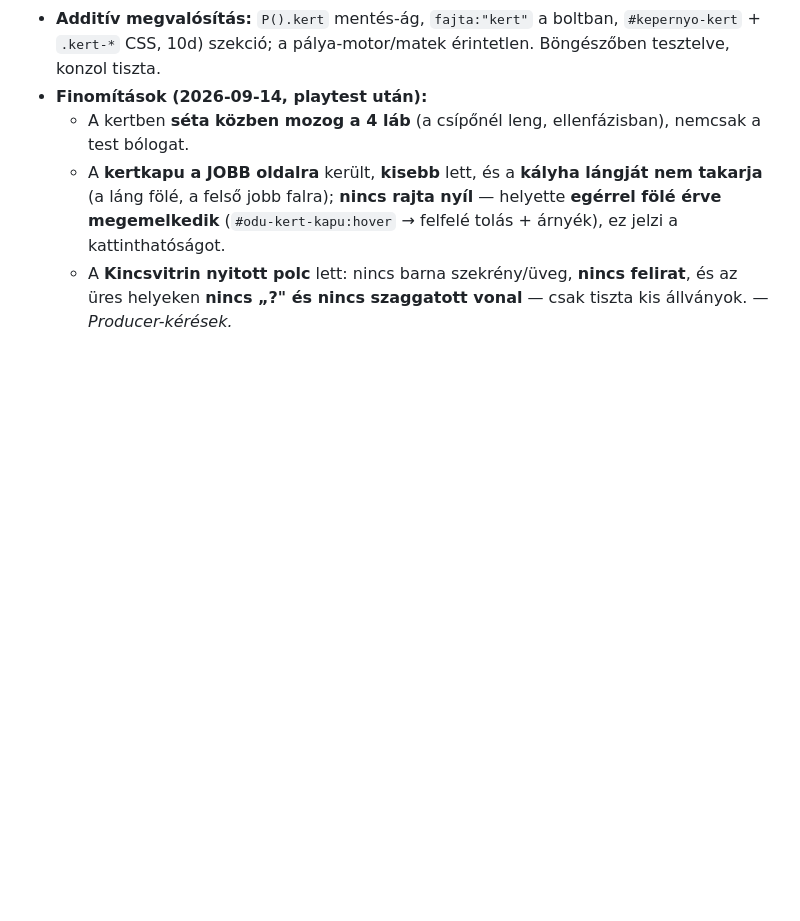
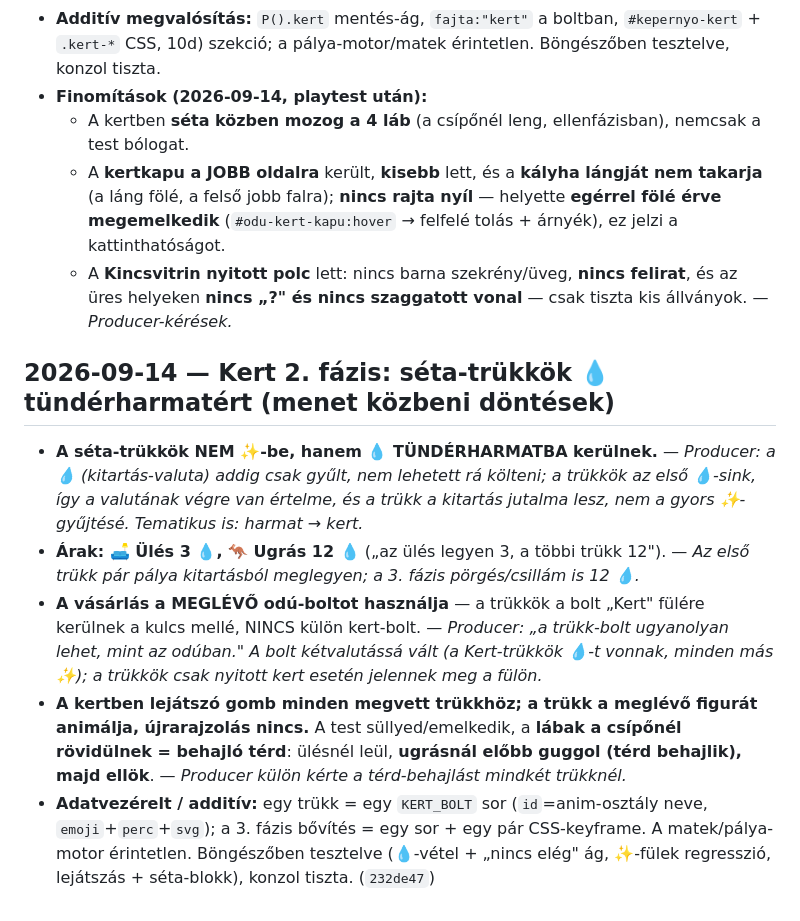
Before and after one commit to dombi/drills, a Markdown page: unikornis-centum/DONTESEK.md, the part around the change. Drawn GitHub-style; blank space fills up the shorter version.

Commit message:
Kert 2. fázis: JATEKTERV + DONTESEK frissítés
A séta-trükkök (💧, ülés/ugrás, behajló térd) döntései és állapota rögzítve.

Co-Authored-By: Claude Opus 4.8 <noreply@anthropic.com>

```diff
--- a/unikornis-centum/DONTESEK.md
+++ b/unikornis-centum/DONTESEK.md
@@ -834,3 +834,20 @@ szorzó ~372px), a lista görgethető, mobilon (375px) 2 oszlop/régió, konzol
   - A kertben **séta közben mozog a 4 láb** (a csípőnél leng, ellenfázisban), nemcsak a test bólogat.
   - A **kertkapu a JOBB oldalra** került, **kisebb** lett, és a **kályha lángját nem takarja** (a láng fölé, a felső jobb falra); **nincs rajta nyíl** — helyette **egérrel fölé érve megemelkedik** (`#odu-kert-kapu:hover` → felfelé tolás + árnyék), ez jelzi a kattinthatóságot.
   - A **Kincsvitrin nyitott polc** lett: nincs barna szekrény/üveg, **nincs felirat**, és az üres helyeken **nincs „?" és nincs szaggatott vonal** — csak tiszta kis állványok. — *Producer-kérések.*
+
+## 2026-09-14 — Kert 2. fázis: séta-trükkök 💧 tündérharmatért (menet közbeni döntések)
+
+- **A séta-trükkök NEM ✨-be, hanem 💧 TÜNDÉRHARMATBA kerülnek.** — *Producer: a 💧 (kitartás-valuta)
+  addig csak gyűlt, nem lehetett rá költeni; a trükkök az első 💧-sink, így a valutának végre van értelme,
+  és a trükk a kitartás jutalma lesz, nem a gyors ✨-gyűjtésé. Tematikus is: harmat → kert.*
+- **Árak: 🛋️ Ülés 3 💧, 🦘 Ugrás 12 💧** („az ülés legyen 3, a többi trükk 12"). — *Az első trükk pár pálya
+  kitartásból meglegyen; a 3. fázis pörgés/csillám is 12 💧.*
+- **A vásárlás a MEGLÉVŐ odú-boltot használja** — a trükkök a bolt „Kert" fülére kerülnek a kulcs mellé,
+  NINCS külön kert-bolt. — *Producer: „a trükk-bolt ugyanolyan lehet, mint az odúban." A bolt kétvalutássá
+  vált (a Kert-trükkök 💧-t vonnak, minden más ✨); a trükkök csak nyitott kert esetén jelennek meg a fülön.*
+- **A kertben lejátszó gomb minden megvett trükkhöz; a trükk a meglévő figurát animálja, újrarajzolás nincs.**
+  A test süllyed/emelkedik, a **lábak a csípőnél rövidülnek = behajló térd**: ülésnél leül, **ugrásnál előbb
+  guggol (térd behajlik), majd ellök**. — *Producer külön kérte a térd-behajlást mindkét trükknél.*
+- **Adatvezérelt / additív:** egy trükk = egy `KERT_BOLT` sor (`id`=anim-osztály neve, `emoji`+`perc`+`svg`);
+  a 3. fázis bővítés = egy sor + egy pár CSS-keyframe. A matek/pálya-motor érintetlen. Böngészőben tesztelve
+  (💧-vétel + „nincs elég" ág, ✨-fülek regresszió, lejátszás + séta-blokk), konzol tiszta. (`232de47`)
```
Also changed, not shown: unikornis-centum/JATEKTERV.md (+16 -3 lines).
